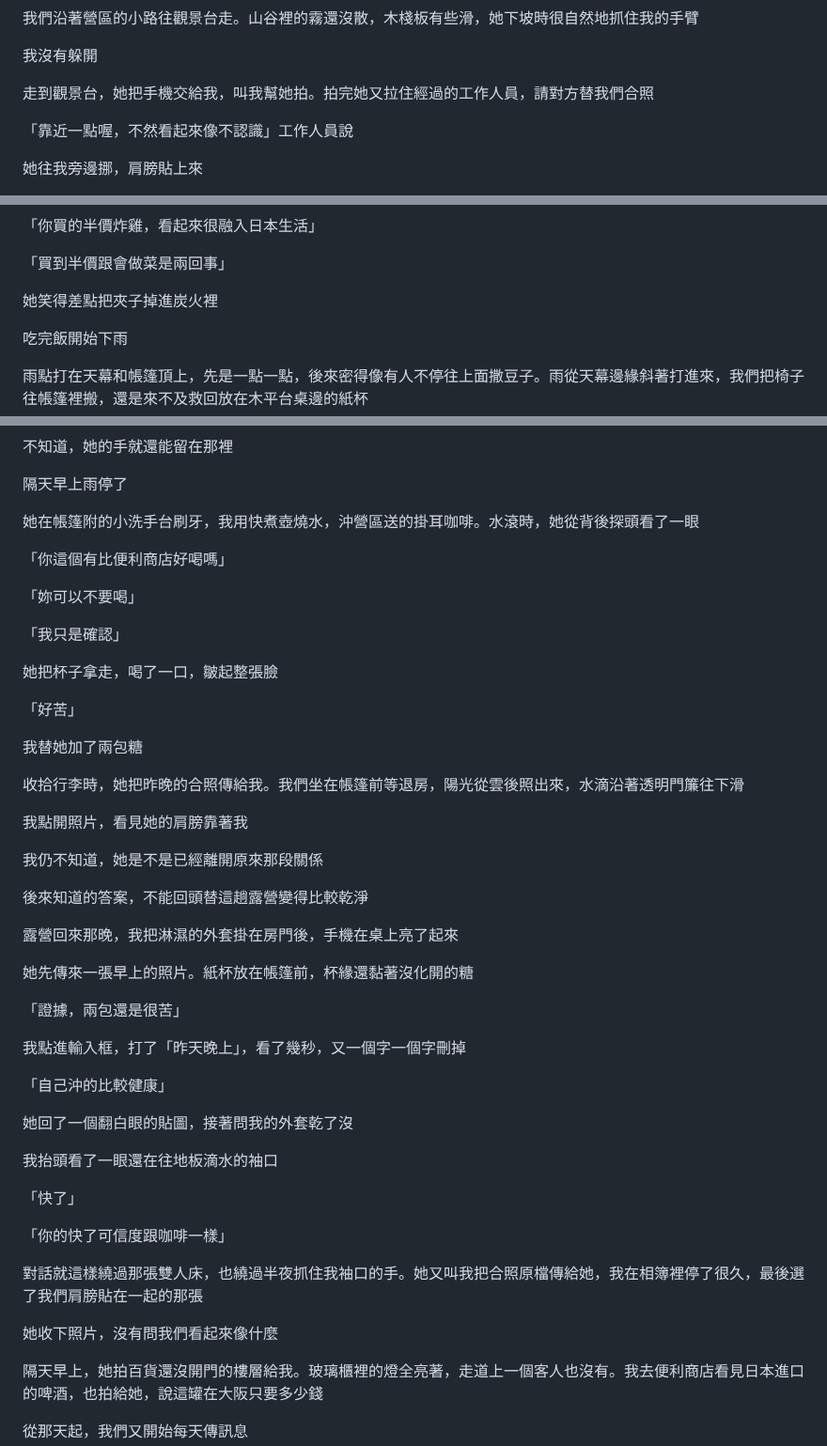
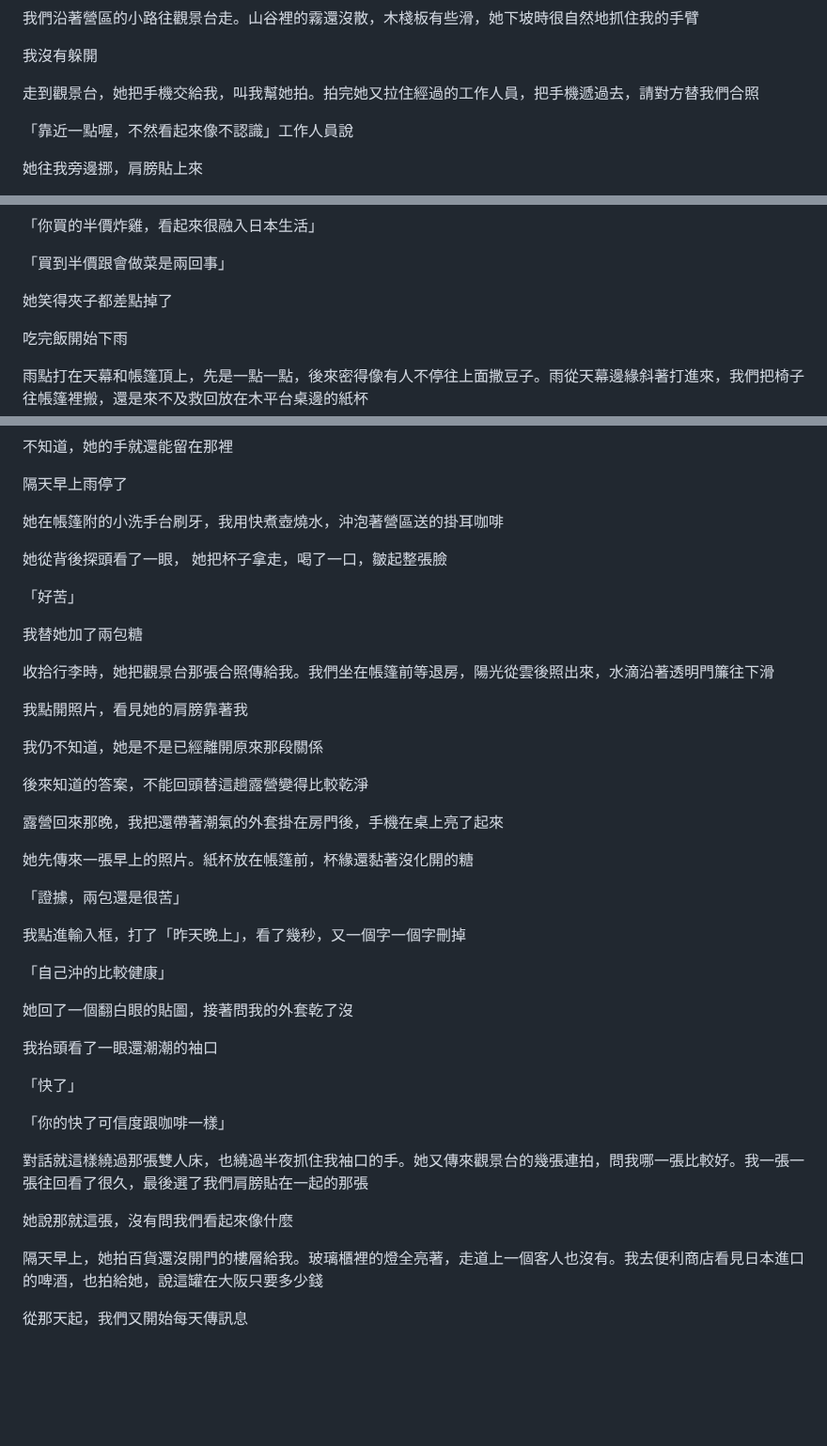
Before and after one commit to Rayyyyyyyyyyyyyyyyyyyy/book-reader, a Markdown page: book-reader/book-v2/06-這一次，我們真的在一起了.md, 3 parts joined by grey strips. Shown at 94% size. Rendered like a GitHub page; blank space fills up the shorter version.

Commit message:
Fix whose phone took the camping photo in chapter 6
The viewpoint photo was taken on her phone in the afternoon, so she
sends it to him; drop the request for the original and the dripping
jacket a day after the rain.

Co-Authored-By: Claude Opus 5 <noreply@anthropic.com>

```diff
--- a/book-reader/book-v2/06-這一次，我們真的在一起了.md
+++ b/book-reader/book-v2/06-這一次，我們真的在一起了.md
@@ -172,7 +172,7 @@
 
 我沒有躲開
 
-走到觀景台，她把手機交給我，叫我幫她拍。拍完她又拉住經過的工作人員，請對方替我們合照
+走到觀景台，她把手機交給我，叫我幫她拍。拍完她又拉住經過的工作人員，把手機遞過去，請對方替我們合照
 
 「靠近一點喔，不然看起來像不認識」工作人員說
 
@@ -196,7 +196,7 @@
 
 「買到半價跟會做菜是兩回事」
 
-她笑得差點把夾子掉進炭火裡
+她笑得夾子都差點掉了
 
 吃完飯開始下雨
 
@@ -260,21 +260,15 @@
 
 隔天早上雨停了
 
-她在帳篷附的小洗手台刷牙，我用快煮壺燒水，沖營區送的掛耳咖啡。水滾時，她從背後探頭看了一眼
+她在帳篷附的小洗手台刷牙，我用快煮壺燒水，沖泡著營區送的掛耳咖啡
 
-「你這個有比便利商店好喝嗎」
-
-「妳可以不要喝」
-
-「我只是確認」
-
-她把杯子拿走，喝了一口，皺起整張臉
+她從背後探頭看了一眼， 她把杯子拿走，喝了一口，皺起整張臉
 
 「好苦」
 
 我替她加了兩包糖
 
-收拾行李時，她把昨晚的合照傳給我。我們坐在帳篷前等退房，陽光從雲後照出來，水滴沿著透明門簾往下滑
+收拾行李時，她把觀景台那張合照傳給我。我們坐在帳篷前等退房，陽光從雲後照出來，水滴沿著透明門簾往下滑
 
 我點開照片，看見她的肩膀靠著我
 
@@ -282,7 +276,7 @@
 
 後來知道的答案，不能回頭替這趟露營變得比較乾淨
 
-露營回來那晚，我把淋濕的外套掛在房門後，手機在桌上亮了起來
+露營回來那晚，我把還帶著潮氣的外套掛在房門後，手機在桌上亮了起來
 
 她先傳來一張早上的照片。紙杯放在帳篷前，杯緣還黏著沒化開的糖
 
@@ -294,15 +288,15 @@
 
 她回了一個翻白眼的貼圖，接著問我的外套乾了沒
 
-我抬頭看了一眼還在往地板滴水的袖口
+我抬頭看了一眼還潮潮的袖口
 
 「快了」
 
 「你的快了可信度跟咖啡一樣」
 
-對話就這樣繞過那張雙人床，也繞過半夜抓住我袖口的手。她又叫我把合照原檔傳給她，我在相簿裡停了很久，最後選了我們肩膀貼在一起的那張
+對話就這樣繞過那張雙人床，也繞過半夜抓住我袖口的手。她又傳來觀景台的幾張連拍，問我哪一張比較好。我一張一張往回看了很久，最後選了我們肩膀貼在一起的那張
 
-她收下照片，沒有問我們看起來像什麼
+她說那就這張，沒有問我們看起來像什麼
 
 隔天早上，她拍百貨還沒開門的樓層給我。玻璃櫃裡的燈全亮著，走道上一個客人也沒有。我去便利商店看見日本進口的啤酒，也拍給她，說這罐在大阪只要多少錢
 
```
